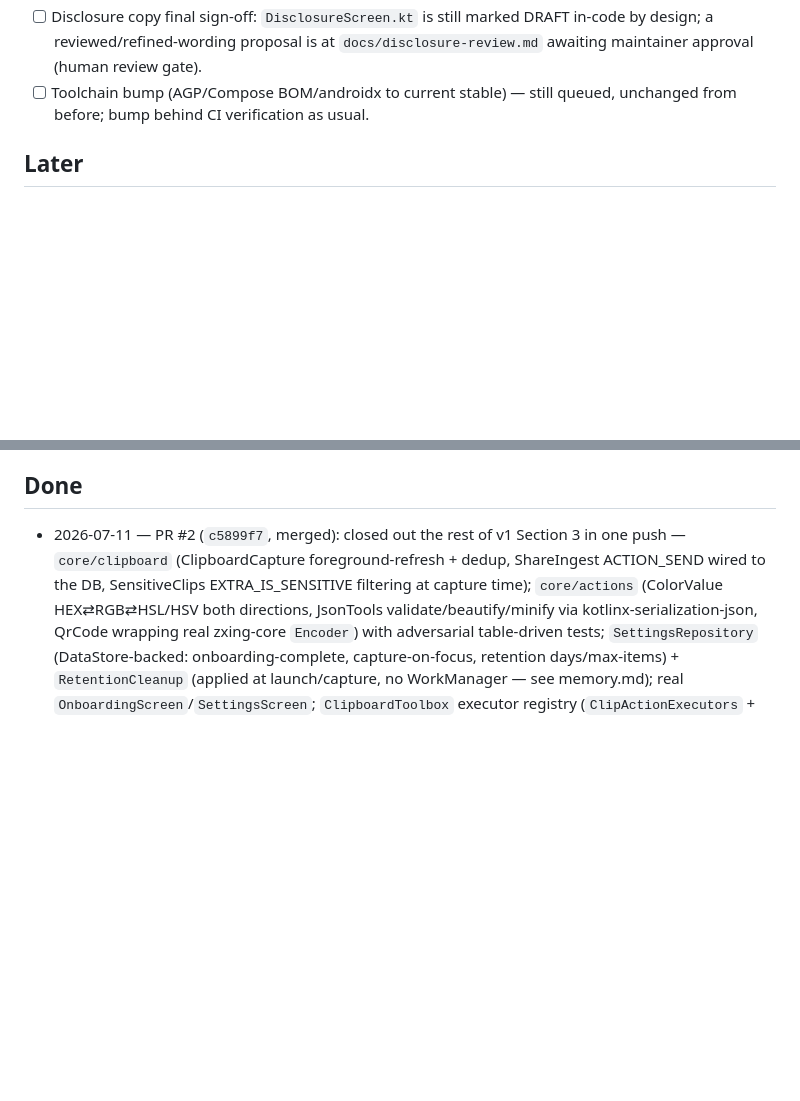
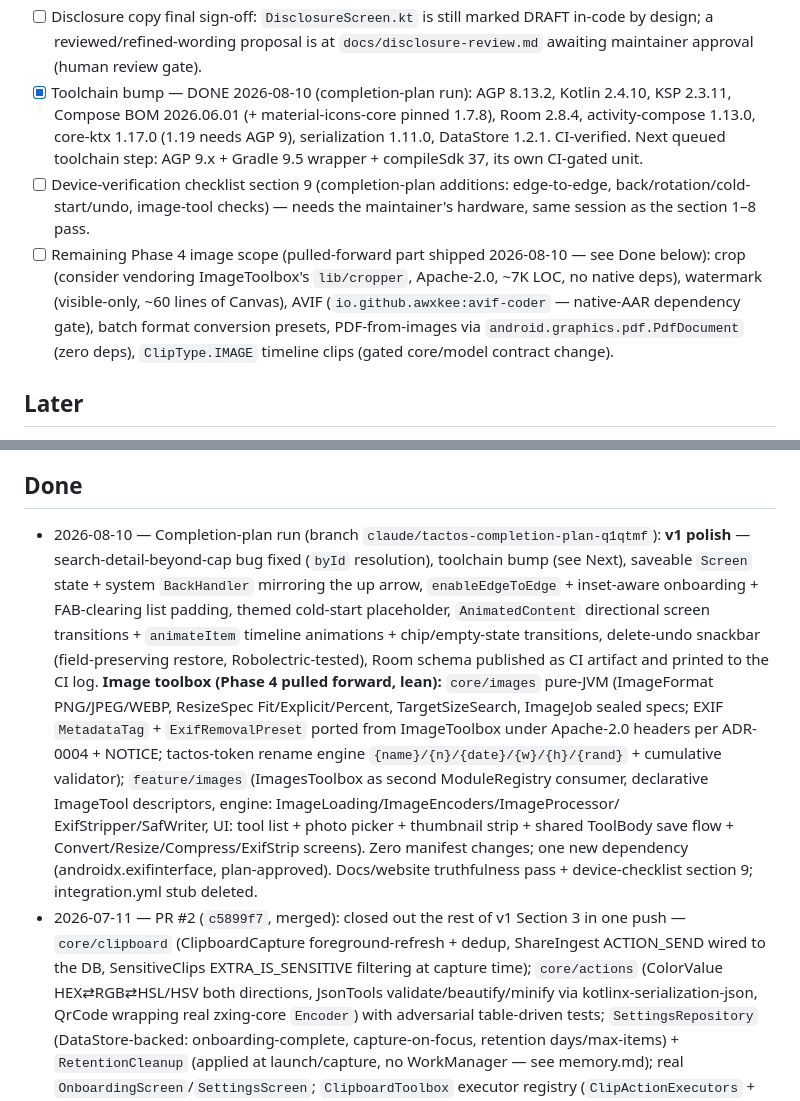
Before and after one commit to jackofall1232/tactos, a Markdown page: .l00prite/todos.md, 2 parts joined by grey strips. Rendered like a GitHub page; blank space fills up the shorter version.

```diff
--- a/.l00prite/todos.md
+++ b/.l00prite/todos.md
@@ -32,8 +32,20 @@
 - [ ] Disclosure copy final sign-off: `DisclosureScreen.kt` is still marked DRAFT
       in-code by design; a reviewed/refined-wording proposal is at
       `docs/disclosure-review.md` awaiting maintainer approval (human review gate).
-- [ ] Toolchain bump (AGP/Compose BOM/androidx to current stable) — still queued, unchanged
-      from before; bump behind CI verification as usual.
+- [x] Toolchain bump — DONE 2026-08-10 (completion-plan run): AGP 8.13.2, Kotlin 2.4.10,
+      KSP 2.3.11, Compose BOM 2026.06.01 (+ material-icons-core pinned 1.7.8), Room 2.8.4,
+      activity-compose 1.13.0, core-ktx 1.17.0 (1.19 needs AGP 9), serialization 1.11.0,
+      DataStore 1.2.1. CI-verified. Next queued toolchain step: AGP 9.x + Gradle 9.5
+      wrapper + compileSdk 37, its own CI-gated unit.
+- [ ] Device-verification checklist section 9 (completion-plan additions: edge-to-edge,
+      back/rotation/cold-start/undo, image-tool checks) — needs the maintainer's hardware,
+      same session as the section 1–8 pass.
+- [ ] Remaining Phase 4 image scope (pulled-forward part shipped 2026-08-10 — see Done
+      below): crop (consider vendoring ImageToolbox's `lib/cropper`, Apache-2.0, ~7K LOC,
+      no native deps), watermark (visible-only, ~60 lines of Canvas), AVIF
+      (`io.github.awxkee:avif-coder` — native-AAR dependency gate), batch format
+      conversion presets, PDF-from-images via `android.graphics.pdf.PdfDocument` (zero
+      deps), `ClipType.IMAGE` timeline clips (gated core/model contract change).
 
 ## Later
 Phase order for the full vision (one toolbox phase at a time; each is its own
@@ -111,6 +123,24 @@ Architecture principles (binding on v1 design so V2 stays reachable — see `mem
       and explain what's wrong; QR from the clipboard URL.
 
 ## Done
+- 2026-08-10 — Completion-plan run (branch `claude/tactos-completion-plan-q1qtmf`):
+  **v1 polish** — search-detail-beyond-cap bug fixed (`byId` resolution), toolchain bump
+  (see Next), saveable `Screen` state + system `BackHandler` mirroring the up arrow,
+  `enableEdgeToEdge` + inset-aware onboarding + FAB-clearing list padding, themed
+  cold-start placeholder, `AnimatedContent` directional screen transitions +
+  `animateItem` timeline animations + chip/empty-state transitions, delete-undo
+  snackbar (field-preserving restore, Robolectric-tested), Room schema published as CI
+  artifact and printed to the CI log. **Image toolbox (Phase 4 pulled forward, lean):**
+  `core/images` pure-JVM (ImageFormat PNG/JPEG/WEBP, ResizeSpec Fit/Explicit/Percent,
+  TargetSizeSearch, ImageJob sealed specs; EXIF `MetadataTag` + `ExifRemovalPreset`
+  ported from ImageToolbox under Apache-2.0 headers per ADR-0004 + NOTICE; tactos-token
+  rename engine `{name}/{n}/{date}/{w}/{h}/{rand}` + cumulative validator);
+  `feature/images` (ImagesToolbox as second ModuleRegistry consumer, declarative
+  ImageTool descriptors, engine: ImageLoading/ImageEncoders/ImageProcessor/
+  ExifStripper/SafWriter, UI: tool list + photo picker + thumbnail strip + shared
+  ToolBody save flow + Convert/Resize/Compress/ExifStrip screens). Zero manifest
+  changes; one new dependency (androidx.exifinterface, plan-approved). Docs/website
+  truthfulness pass + device-checklist section 9; integration.yml stub deleted.
 - 2026-07-11 — PR #2 (`c5899f7`, merged): closed out the rest of v1 Section 3 in one
   push — `core/clipboard` (ClipboardCapture foreground-refresh + dedup, ShareIngest
   ACTION_SEND wired to the DB, SensitiveClips EXTRA_IS_SENSITIVE filtering at capture
```
Also changed, not shown: .l00prite/memory.md (+25 -0 lines).
